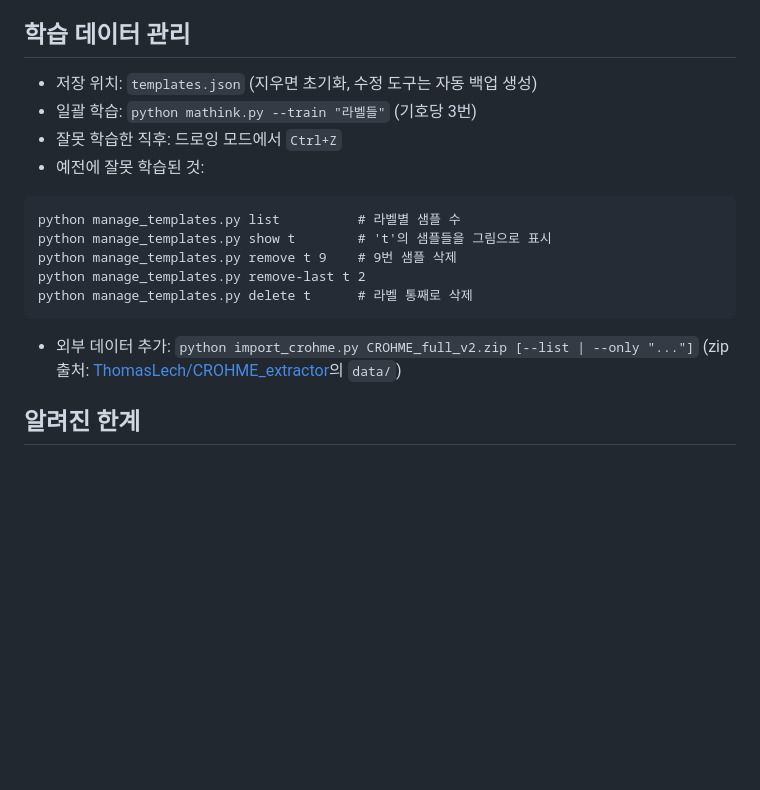
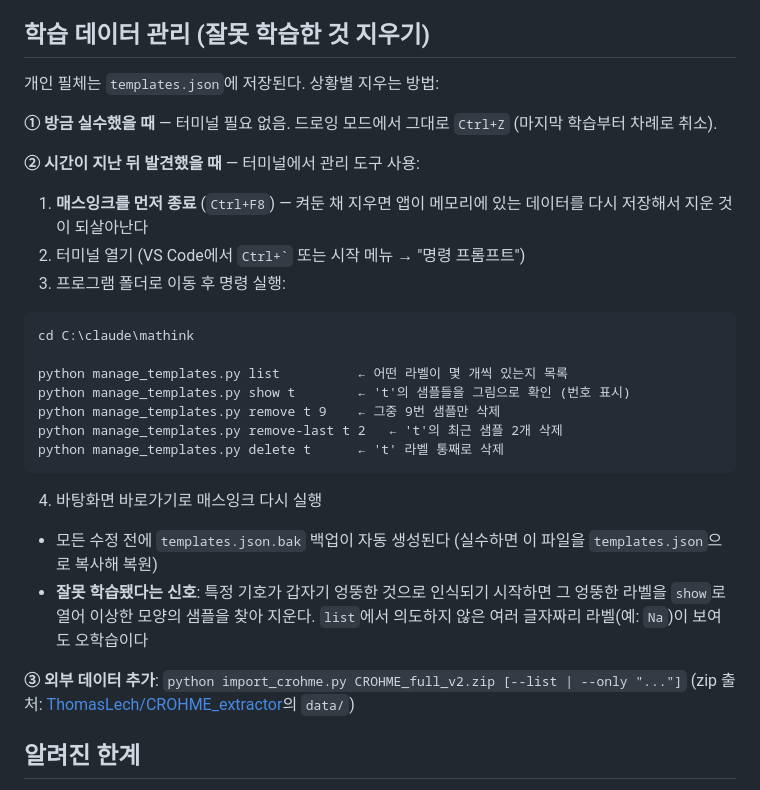
Before and after one commit to hyeon-prog/math, a Markdown page: mathink/README.md, the part around the change. GitHub-like rendering; blank space fills up the shorter version.

Commit message:
학습 데이터 관리 명령어를 상황별 가이드로 정리
- 앱 종료 후 지워야 하는 이유, 터미널 여는 법, 폴더 이동까지 단계별 안내
- 오학습 신호 판별법(여러 글자 라벨 등)과 백업 복원 방법 추가

Co-Authored-By: Claude Fable 5 <noreply@anthropic.com>

````diff
--- a/mathink/README.md
+++ b/mathink/README.md
@@ -88,23 +88,40 @@ C만 U로 바꾸면 O도 자동 대문자). 모양이 다른 쌍(A/a, B/b 등)
 5. 재학습: `pip install torch` 후 `python train_nn.py --zip CROHME_full_v2.zip`
    (약 8분, 앱 실행에는 torch 불필요)
 
-## 학습 데이터 관리
+## 학습 데이터 관리 (잘못 학습한 것 지우기)
 
-- 저장 위치: `templates.json` (지우면 초기화, 수정 도구는 자동 백업 생성)
-- 일괄 학습: `python mathink.py --train "라벨들"` (기호당 3번)
-- 잘못 학습한 직후: 드로잉 모드에서 `Ctrl+Z`
-- 예전에 잘못 학습된 것:
+개인 필체는 `templates.json`에 저장된다. 상황별 지우는 방법:
+
+**① 방금 실수했을 때** — 터미널 필요 없음. 드로잉 모드에서 그대로 `Ctrl+Z`
+(마지막 학습부터 차례로 취소).
+
+**② 시간이 지난 뒤 발견했을 때** — 터미널에서 관리 도구 사용:
+
+1. **매스잉크를 먼저 종료** (`Ctrl+F8`) — 켜둔 채 지우면 앱이 메모리에 있는
+   데이터를 다시 저장해서 지운 것이 되살아난다
+2. 터미널 열기 (VS Code에서 `` Ctrl+` `` 또는 시작 메뉴 → "명령 프롬프트")
+3. 프로그램 폴더로 이동 후 명령 실행:
 
 ```
-python manage_templates.py list          # 라벨별 샘플 수
-python manage_templates.py show t        # 't'의 샘플들을 그림으로 표시
-python manage_templates.py remove t 9    # 9번 샘플 삭제
-python manage_templates.py remove-last t 2
-python manage_templates.py delete t      # 라벨 통째로 삭제
+cd C:\claude\mathink
+
+python manage_templates.py list          ← 어떤 라벨이 몇 개씩 있는지 목록
+python manage_templates.py show t        ← 't'의 샘플들을 그림으로 확인 (번호 표시)
+python manage_templates.py remove t 9    ← 그중 9번 샘플만 삭제
+python manage_templates.py remove-last t 2   ← 't'의 최근 샘플 2개 삭제
+python manage_templates.py delete t      ← 't' 라벨 통째로 삭제
 ```
 
-- 외부 데이터 추가: `python import_crohme.py CROHME_full_v2.zip [--list | --only "..."]`
-  (zip 출처: [ThomasLech/CROHME_extractor](https://github.com/ThomasLech/CROHME_extractor)의 `data/`)
+4. 바탕화면 바로가기로 매스잉크 다시 실행
+
+- 모든 수정 전에 `templates.json.bak` 백업이 자동 생성된다 (실수하면 이 파일을
+  `templates.json`으로 복사해 복원)
+- **잘못 학습됐다는 신호**: 특정 기호가 갑자기 엉뚱한 것으로 인식되기 시작하면
+  그 엉뚱한 라벨을 `show`로 열어 이상한 모양의 샘플을 찾아 지운다.
+  `list`에서 의도하지 않은 여러 글자짜리 라벨(예: `Na`)이 보여도 오학습이다
+
+**③ 외부 데이터 추가**: `python import_crohme.py CROHME_full_v2.zip [--list | --only "..."]`
+(zip 출처: [ThomasLech/CROHME_extractor](https://github.com/ThomasLech/CROHME_extractor)의 `data/`)
 
 ## 알려진 한계
 
````
